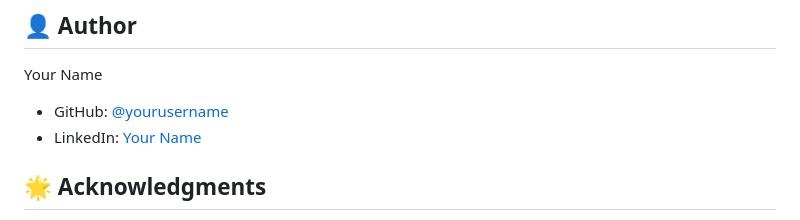
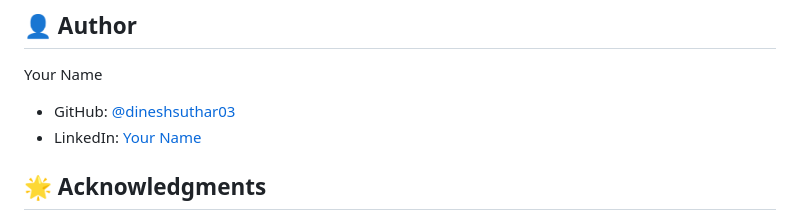
Before and after one commit to dineshsuthar03/weather_forecast_app, a Markdown page: Readme.md, the part around the change. Rendered like a GitHub page.

```diff
--- a/Readme.md
+++ b/Readme.md
@@ -153,7 +153,7 @@ Distributed under the MIT License. See `LICENSE.md` for more information.
 ## 👤 Author
 
 Your Name
-- GitHub: [@yourusername](https://github.com/dineshsuthar03)
+- GitHub: [@dineshsuthar03](https://github.com/dineshsuthar03)
 - LinkedIn: [Your Name](https://linkedin.com/in/yourprofile)
 
 ## 🌟 Acknowledgments
```
